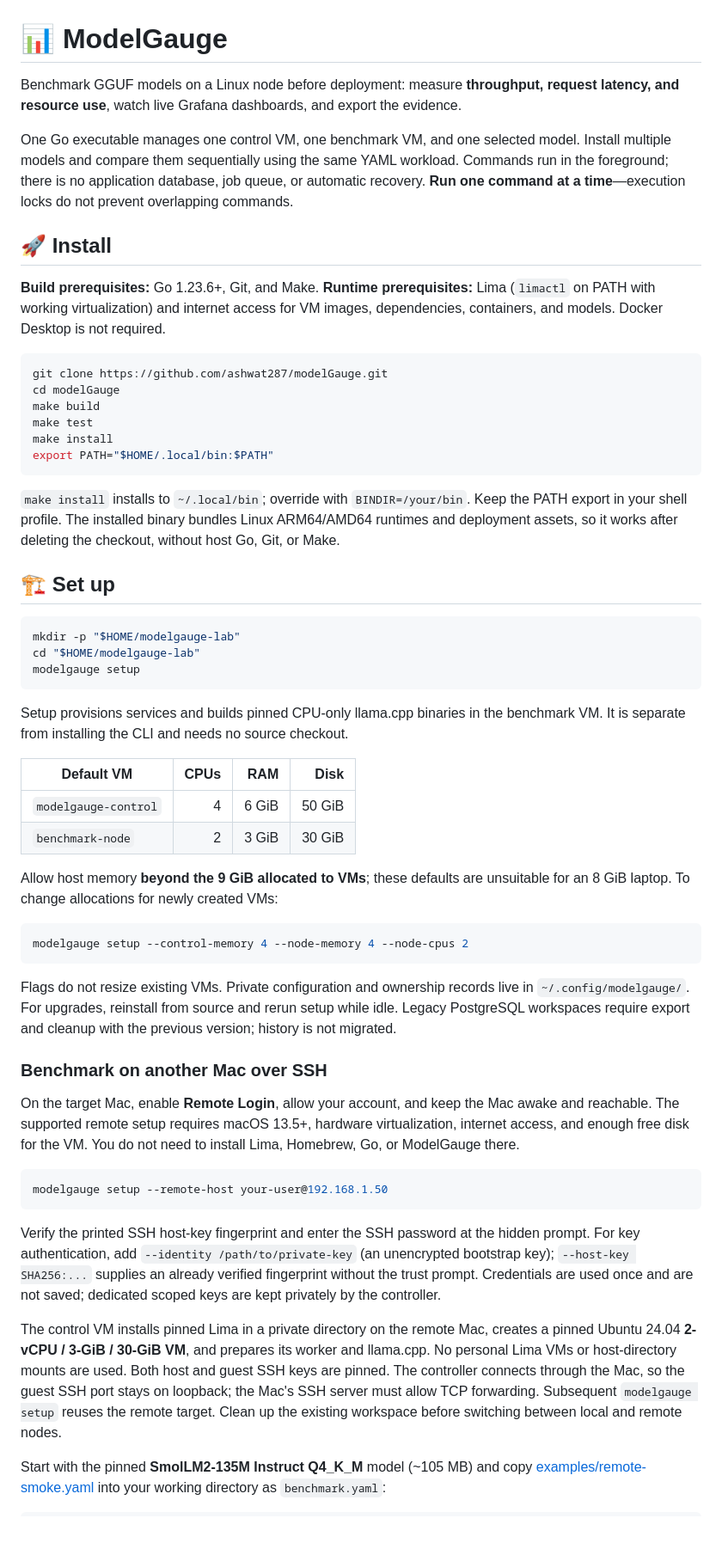
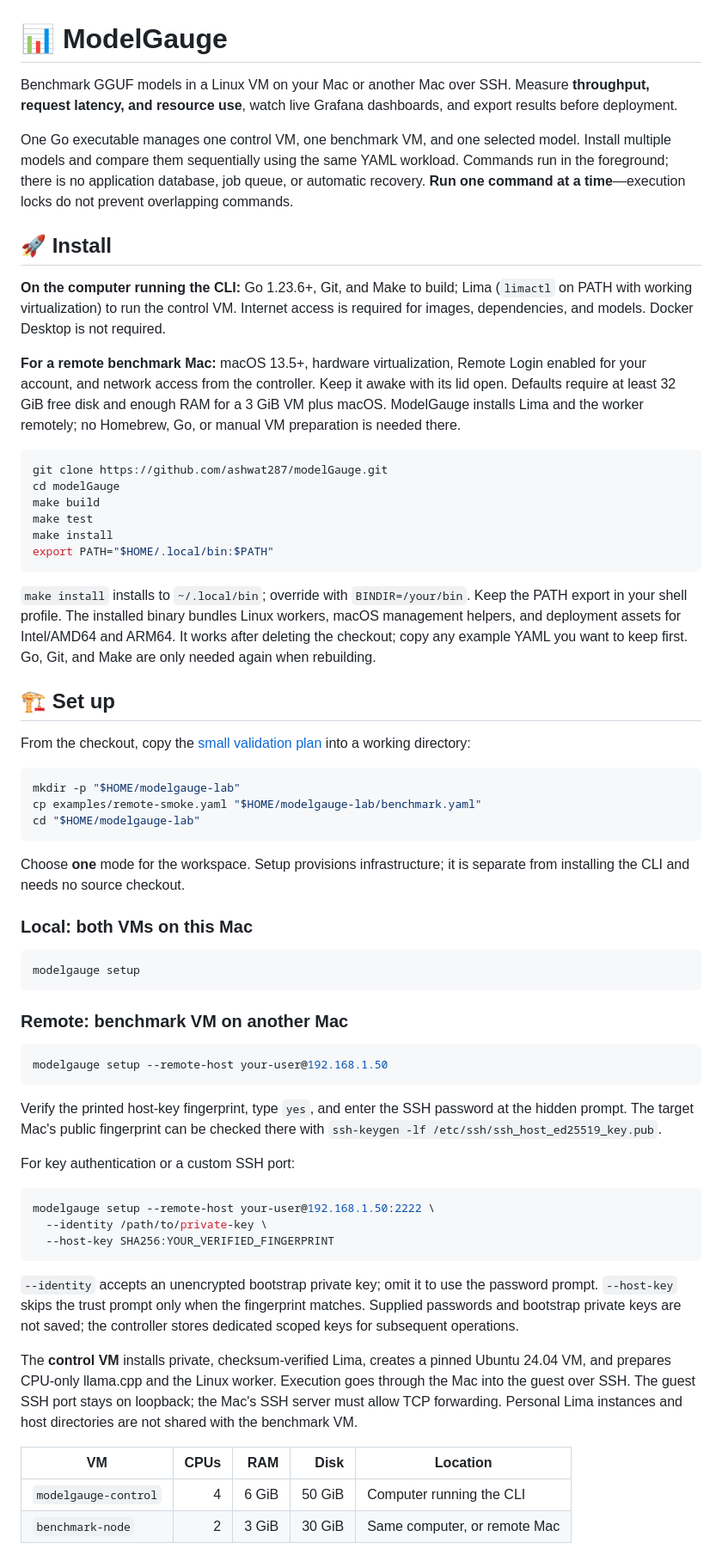
Before and after one commit to ashwat287/modelGauge, a Markdown page: README.md, the part around one of its changes. Shown at 86% size. Rendered like a GitHub page; blank space fills up the shorter version.

````diff
--- a/README.md
+++ b/README.md
@@ -1,12 +1,14 @@
 # 📊 ModelGauge
 
-Benchmark GGUF models on a Linux node before deployment: measure **throughput, request latency, and resource use**, watch live Grafana dashboards, and export the evidence.
+Benchmark GGUF models in a Linux VM on your Mac or another Mac over SSH. Measure **throughput, request latency, and resource use**, watch live Grafana dashboards, and export results before deployment.
 
 One Go executable manages one control VM, one benchmark VM, and one selected model. Install multiple models and compare them sequentially using the same YAML workload. Commands run in the foreground; there is no application database, job queue, or automatic recovery. **Run one command at a time**—execution locks do not prevent overlapping commands.
 
 ## 🚀 Install
 
-**Build prerequisites:** Go 1.23.6+, Git, and Make. **Runtime prerequisites:** Lima (`limactl` on PATH with working virtualization) and internet access for VM images, dependencies, containers, and models. Docker Desktop is not required.
+**On the computer running the CLI:** Go 1.23.6+, Git, and Make to build; Lima (`limactl` on PATH with working virtualization) to run the control VM. Internet access is required for images, dependencies, and models. Docker Desktop is not required.
+
+**For a remote benchmark Mac:** macOS 13.5+, hardware virtualization, Remote Login enabled for your account, and network access from the controller. Keep it awake with its lid open. Defaults require at least 32 GiB free disk and enough RAM for a 3 GiB VM plus macOS. ModelGauge installs Lima and the worker remotely; no Homebrew, Go, or manual VM preparation is needed there.
 
 ```sh
 git clone https://github.com/ashwat287/modelGauge.git
@@ -17,41 +19,48 @@ make install
 export PATH="$HOME/.local/bin:$PATH"
 ```
 
-`make install` installs to `~/.local/bin`; override with `BINDIR=/your/bin`. Keep the PATH export in your shell profile. The installed binary bundles Linux ARM64/AMD64 runtimes and deployment assets, so it works after deleting the checkout, without host Go, Git, or Make.
+`make install` installs to `~/.local/bin`; override with `BINDIR=/your/bin`. Keep the PATH export in your shell profile. The installed binary bundles Linux workers, macOS management helpers, and deployment assets for Intel/AMD64 and ARM64. It works after deleting the checkout; copy any example YAML you want to keep first. Go, Git, and Make are only needed again when rebuilding.
 
 ## 🏗️ Set up
 
+From the checkout, copy the [small validation plan](examples/remote-smoke.yaml) into a working directory:
+
 ```sh
 mkdir -p "$HOME/modelgauge-lab"
+cp examples/remote-smoke.yaml "$HOME/modelgauge-lab/benchmark.yaml"
 cd "$HOME/modelgauge-lab"
+```
+
+Choose **one** mode for the workspace. Setup provisions infrastructure; it is separate from installing the CLI and needs no source checkout.
+
+### Local: both VMs on this Mac
+
+```sh
 modelgauge setup
 ```
 
-Setup provisions services and builds pinned CPU-only llama.cpp binaries in the benchmark VM. It is separate from installing the CLI and needs no source checkout.
-
-| Default VM | CPUs | RAM | Disk |
-|---|---:|---:|---:|
-| `modelgauge-control` | 4 | 6 GiB | 50 GiB |
-| `benchmark-node` | 2 | 3 GiB | 30 GiB |
-
-Allow host memory **beyond the 9 GiB allocated to VMs**; these defaults are unsuitable for an 8 GiB laptop. To change allocations for newly created VMs:
-
-```sh
-modelgauge setup --control-memory 4 --node-memory 4 --node-cpus 2
-```
-
-Flags do not resize existing VMs. Private configuration and ownership records live in `~/.config/modelgauge/`. For upgrades, reinstall from source and rerun setup while idle. Legacy PostgreSQL workspaces require export and cleanup with the previous version; history is not migrated.
-
-### Benchmark on another Mac over SSH
-
-On the target Mac, enable **Remote Login**, allow your account, and keep the Mac awake and reachable. The supported remote setup requires macOS 13.5+, hardware virtualization, internet access, and enough free disk for the VM. You do not need to install Lima, Homebrew, Go, or ModelGauge there.
+### Remote: benchmark VM on another Mac
 
 ```sh
 modelgauge setup --remote-host your-user@192.168.1.50
 ```
 
-Verify the printed SSH host-key fingerprint and enter the SSH password at the hidden prompt. For key authentication, add `--identity /path/to/private-key` (an unencrypted bootstrap key); `--host-key SHA256:...` supplies an already verified fingerprint without the trust prompt. Credentials are used once and are not saved; dedicated scoped keys are kept privately by the controller.
+Verify the printed host-key fingerprint, type `yes`, and enter the SSH password at the hidden prompt. The target Mac's public fingerprint can be checked there with `ssh-keygen -lf /etc/ssh/ssh_host_ed25519_key.pub`.
 
-The control VM installs pinned Lima in a private directory on the remote Mac, creates a pinned Ubuntu 24.04 **2-vCPU / 3-GiB / 30-GiB VM**, and prepares its worker and llama.cpp. No personal Lima VMs or host-directory mounts are used. Both host and guest SSH keys are pinned. The controller connects through the Mac, so the guest SSH port stays on loopback; the Mac's SSH server must allow TCP forwarding. Subsequent `modelgauge setup` reuses the remote target. Clean up the existing workspace before switching between local and remote nodes.
+For key authentication or a custom SSH port:
 
-Start with the pinned **SmolLM2-135M Instruct Q4_K_M** model (~105 MB) and copy [examples/remote-smoke.yaml](examples/remote-smoke.yaml) into your working directory as `benchmark.yaml`:
+```sh
+modelgauge setup --remote-host your-user@192.168.1.50:2222 \
+  --identity /path/to/private-key \
+  --host-key SHA256:YOUR_VERIFIED_FINGERPRINT
+```
+
+`--identity` accepts an unencrypted bootstrap private key; omit it to use the password prompt. `--host-key` skips the trust prompt only when the fingerprint matches. Supplied passwords and bootstrap private keys are not saved; the controller stores dedicated scoped keys for subsequent operations.
+
+The **control VM** installs private, checksum-verified Lima, creates a pinned Ubuntu 24.04 VM, and prepares CPU-only llama.cpp and the Linux worker. Execution goes through the Mac into the guest over SSH. The guest SSH port stays on loopback; the Mac's SSH server must allow TCP forwarding. Personal Lima instances and host directories are not shared with the benchmark VM.
+
+| VM | CPUs | RAM | Disk | Location |
+|---|---:|---:|---:|---|
+| `modelgauge-control` | 4 | 6 GiB | 50 GiB | Computer running the CLI |
+| `benchmark-node` | 2 | 3 GiB | 30 GiB | Same computer, or remote Mac |
+
````
Also changed, not shown: other parts of README.md (+56 -26 lines), docs/images/grafana-memory-baseline.png (added), docs/images/grafana-node-cpu.png (deleted), docs/images/grafana-process-memory.png (deleted), docs/images/grafana-request-latency.png, docs/images/grafana-serving-throughput.png (added), docs/images/grafana-throughput.png.
